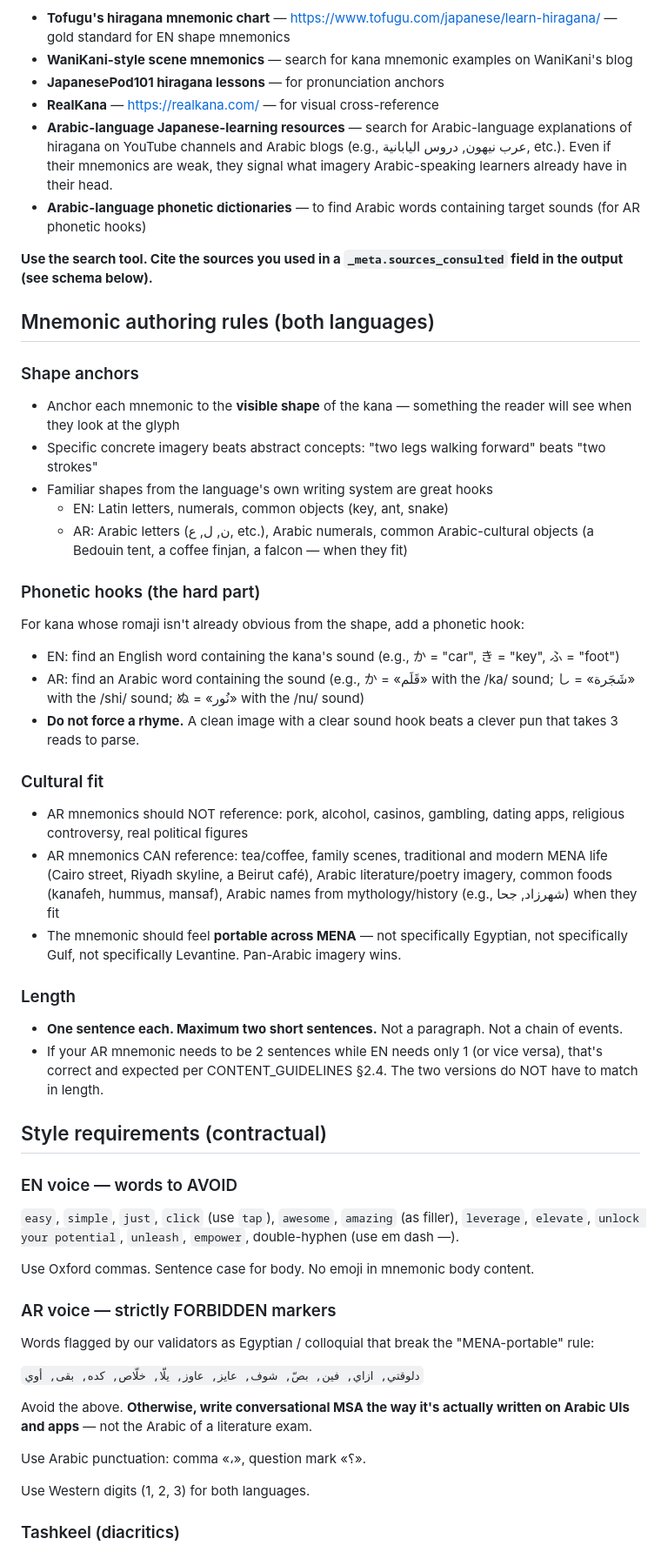
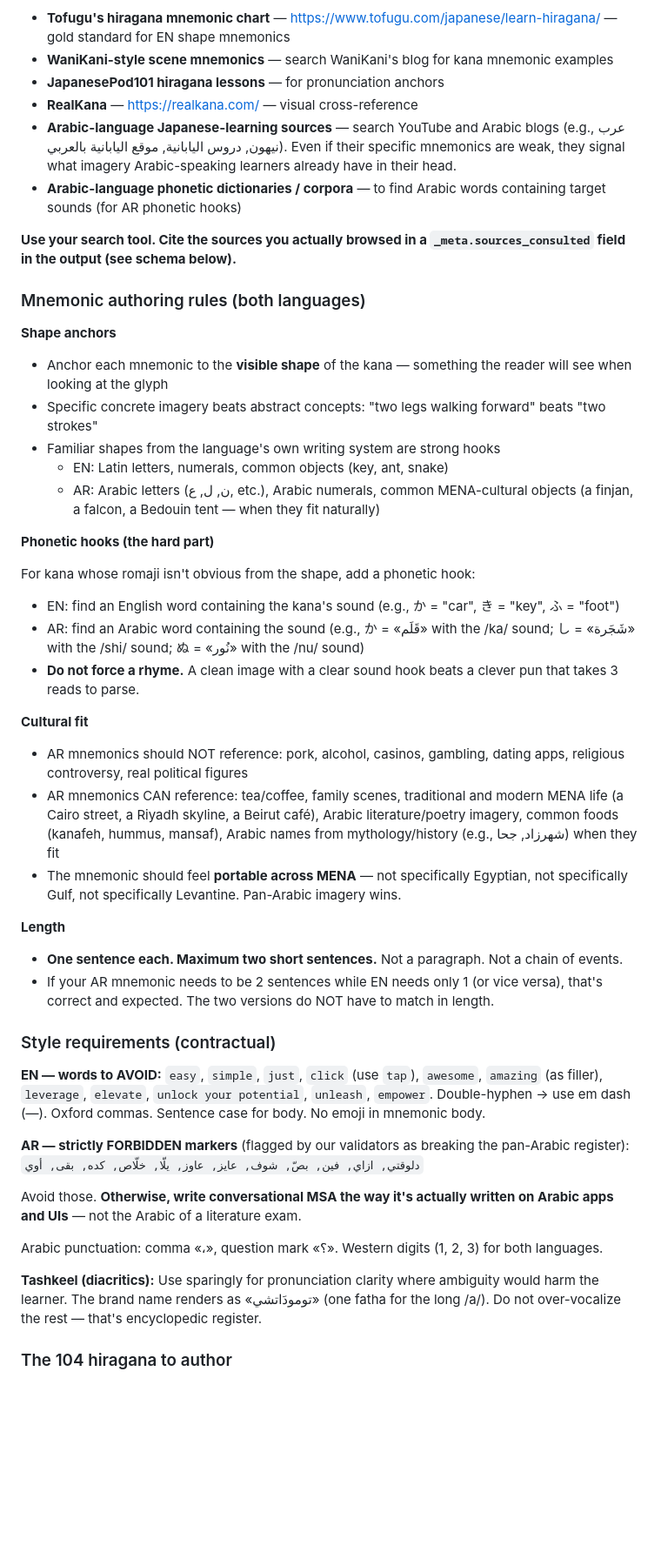
Before and after one commit to Al-Mo3tasem/Tomodachi, a Markdown page: docs/codex-spec-l2-05-hiragana-2026-06-06.md, the part around one of its changes. Shown at 87% size. Drawn GitHub-style; blank space fills up the shorter version.

```diff
--- a/docs/codex-spec-l2-05-hiragana-2026-06-06.md
+++ b/docs/codex-spec-l2-05-hiragana-2026-06-06.md
@@ -63,61 +64,55 @@ Spend the first 5 minutes browsing established sources to ground your mnemonics.
 
 - **Tofugu's hiragana mnemonic chart** — <https://www.tofugu.com/japanese/learn-hiragana/> — gold standard for EN shape mnemonics
-- **WaniKani-style scene mnemonics** — search for kana mnemonic examples on WaniKani's blog
+- **WaniKani-style scene mnemonics** — search WaniKani's blog for kana mnemonic examples
 - **JapanesePod101 hiragana lessons** — for pronunciation anchors
-- **RealKana** — <https://realkana.com/> — for visual cross-reference
-- **Arabic-language Japanese-learning resources** — search for Arabic-language explanations of hiragana on YouTube channels and Arabic blogs (e.g., عرب نيهون, دروس اليابانية, etc.). Even if their mnemonics are weak, they signal what imagery Arabic-speaking learners already have in their head.
-- **Arabic-language phonetic dictionaries** — to find Arabic words containing target sounds (for AR phonetic hooks)
+- **RealKana** — <https://realkana.com/> — visual cross-reference
+- **Arabic-language Japanese-learning sources** — search YouTube and Arabic blogs (e.g., عرب نيهون, دروس اليابانية, موقع اليابانية بالعربي). Even if their specific mnemonics are weak, they signal what imagery Arabic-speaking learners already have in their head.
+- **Arabic-language phonetic dictionaries / corpora** — to find Arabic words containing target sounds (for AR phonetic hooks)
 
-**Use the search tool. Cite the sources you used in a `_meta.sources_consulted` field in the output (see schema below).**
+**Use your search tool. Cite the sources you actually browsed in a `_meta.sources_consulted` field in the output (see schema below).**
 
-## Mnemonic authoring rules (both languages)
+### Mnemonic authoring rules (both languages)
 
-### Shape anchors
+**Shape anchors**
 
-- Anchor each mnemonic to the **visible shape** of the kana — something the reader will see when they look at the glyph
+- Anchor each mnemonic to the **visible shape** of the kana — something the reader will see when looking at the glyph
 - Specific concrete imagery beats abstract concepts: "two legs walking forward" beats "two strokes"
-- Familiar shapes from the language's own writing system are great hooks
+- Familiar shapes from the language's own writing system are strong hooks
   - EN: Latin letters, numerals, common objects (key, ant, snake)
-  - AR: Arabic letters (ن, ل, ع, etc.), Arabic numerals, common Arabic-cultural objects (a Bedouin tent, a coffee finjan, a falcon — when they fit)
+  - AR: Arabic letters (ن, ل, ع, etc.), Arabic numerals, common MENA-cultural objects (a finjan, a falcon, a Bedouin tent — when they fit naturally)
 
-### Phonetic hooks (the hard part)
+**Phonetic hooks (the hard part)**
 
-For kana whose romaji isn't already obvious from the shape, add a phonetic hook:
+For kana whose romaji isn't obvious from the shape, add a phonetic hook:
 
 - EN: find an English word containing the kana's sound (e.g., か = "car", き = "key", ふ = "foot")
 - AR: find an Arabic word containing the sound (e.g., か = «قَلَم» with the /ka/ sound; し = «شَجَرة» with the /shi/ sound; ぬ = «نُور» with the /nu/ sound)
 - **Do not force a rhyme.** A clean image with a clear sound hook beats a clever pun that takes 3 reads to parse.
 
-### Cultural fit
+**Cultural fit**
 
 - AR mnemonics should NOT reference: pork, alcohol, casinos, gambling, dating apps, religious controversy, real political figures
-- AR mnemonics CAN reference: tea/coffee, family scenes, traditional and modern MENA life (Cairo street, Riyadh skyline, a Beirut café), Arabic literature/poetry imagery, common foods (kanafeh, hummus, mansaf), Arabic names from mythology/history (e.g., شهرزاد, جحا) when they fit
+- AR mnemonics CAN reference: tea/coffee, family scenes, traditional and modern MENA life (a Cairo street, a Riyadh skyline, a Beirut café), Arabic literature/poetry imagery, common foods (kanafeh, hummus, mansaf), Arabic names from mythology/history (e.g., شهرزاد, جحا) when they fit
 - The mnemonic should feel **portable across MENA** — not specifically Egyptian, not specifically Gulf, not specifically Levantine. Pan-Arabic imagery wins.
 
-### Length
+**Length**
 
 - **One sentence each. Maximum two short sentences.** Not a paragraph. Not a chain of events.
-- If your AR mnemonic needs to be 2 sentences while EN needs only 1 (or vice versa), that's correct and expected per CONTENT_GUIDELINES §2.4. The two versions do NOT have to match in length.
+- If your AR mnemonic needs to be 2 sentences while EN needs only 1 (or vice versa), that's correct and expected. The two versions do NOT have to match in length.
 
-## Style requirements (contractual)
+### Style requirements (contractual)
 
-### EN voice — words to AVOID
+**EN — words to AVOID:**
+`easy`, `simple`, `just`, `click` (use `tap`), `awesome`, `amazing` (as filler), `leverage`, `elevate`, `unlock your potential`, `unleash`, `empower`. Double-hyphen → use em dash (—). Oxford commas. Sentence case for body. No emoji in mnemonic body.
 
-`easy`, `simple`, `just`, `click` (use `tap`), `awesome`, `amazing` (as filler), `leverage`, `elevate`, `unlock your potential`, `unleash`, `empower`, double-hyphen (use em dash —).
-
-Use Oxford commas. Sentence case for body. No emoji in mnemonic body content.
-
-### AR voice — strictly FORBIDDEN markers
-
-Words flagged by our validators as Egyptian / colloquial that break the "MENA-portable" rule:
-
+**AR — strictly FORBIDDEN markers** (flagged by our validators as breaking the pan-Arabic register):
 `دلوقتي, ازاي, فين, بصّ, شوف, عايز, عاوز, يلّا, خلّاص, كده, بقى, أوي`
 
-Avoid the above. **Otherwise, write conversational MSA the way it's actually written on Arabic UIs and apps** — not the Arabic of a literature exam.
+Avoid those. **Otherwise, write conversational MSA the way it's actually written on Arabic apps and UIs** — not the Arabic of a literature exam.
 
-Use Arabic punctuation: comma «،», question mark «؟».
+Arabic punctuation: comma «،», question mark «؟». Western digits (1, 2, 3) for both languages.
 
-Use Western digits (1, 2, 3) for both languages.
+**Tashkeel (diacritics):** Use sparingly for pronunciation clarity where ambiguity would harm the learner. The brand name renders as «تومودَاتشي» (one fatha for the long /a/). Do not over-vocalize the rest — that's encyclopedic register.
 
-### Tashkeel (diacritics)
+### The 104 hiragana to author
 
```
Also changed, not shown: other parts of docs/codex-spec-l2-05-hiragana-2026-06-06.md (+61 -93 lines), docs/codex-spec-l1-ar-revision-2026-06-05.md (deleted, +0 -179 lines).
